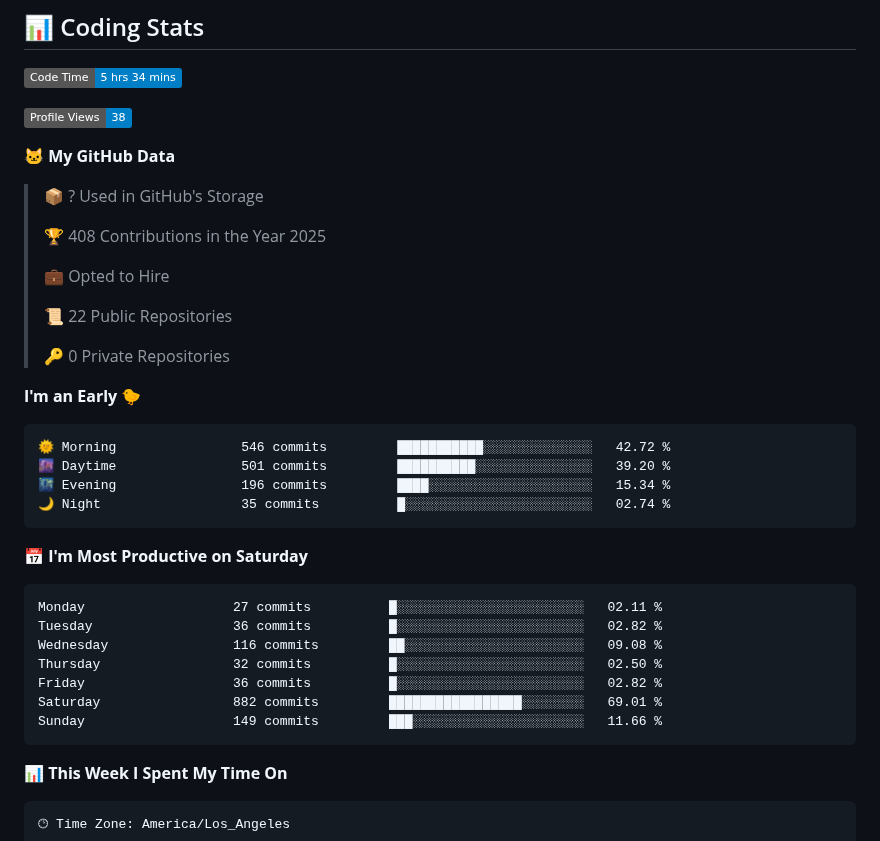
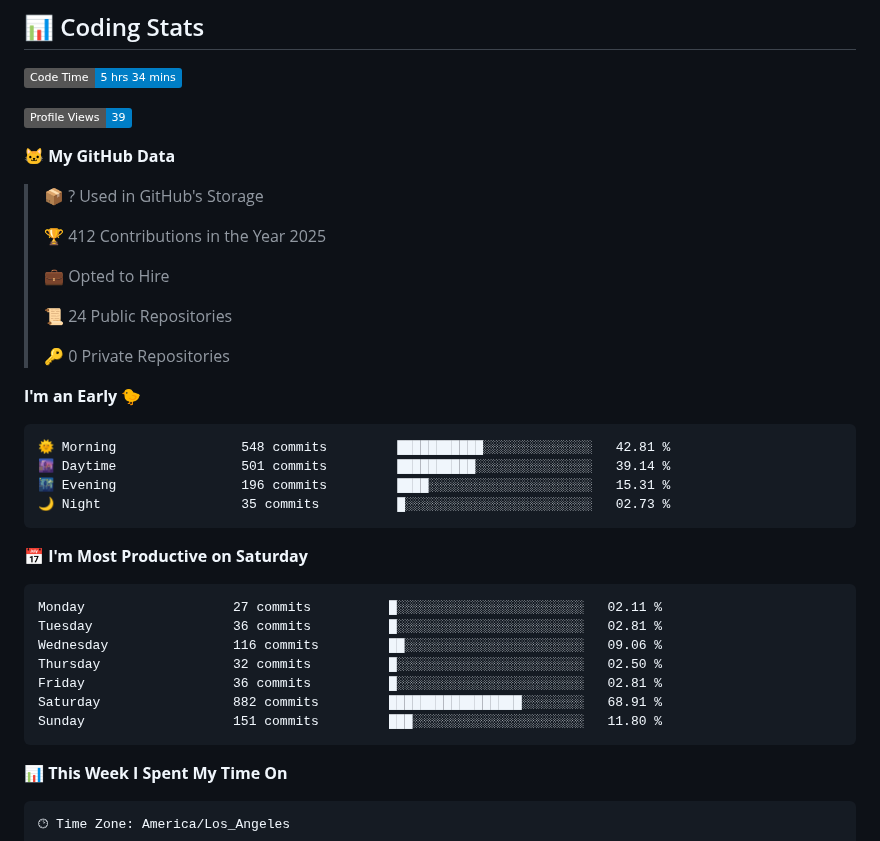
Before and after one commit to POWDER-RANGER/POWDER-RANGER, a Markdown page: README.md, the part around one of its changes. Rendered like a GitHub page; badges without logos.

Commit message:
chore: update WakaTime stats

````diff
--- a/README.md
+++ b/README.md
@@ -170,38 +170,38 @@ Thank you to our amazing sponsors who make this work possible! 🙏
 <!--START_SECTION:waka-->
 ![Code Time](http://img.shields.io/badge/Code%20Time-5%20hrs%2034%20mins-blue)
 
-![Profile Views](http://img.shields.io/badge/Profile%20Views-38-blue)
+![Profile Views](http://img.shields.io/badge/Profile%20Views-39-blue)
 
 **🐱 My GitHub Data**
 
 > 📦 ? Used in GitHub's Storage
  >
-> 🏆 408 Contributions in the Year 2025
+> 🏆 412 Contributions in the Year 2025
  >
 > 💼 Opted to Hire
  >
-> 📜 22 Public Repositories
+> 📜 24 Public Repositories
  >
 > 🔑 0 Private Repositories
  >
 **I'm an Early 🐤**
 
 ```text
-🌞 Morning                546 commits         ███████████░░░░░░░░░░░░░░   42.72 %
-🌆 Daytime                501 commits         ██████████░░░░░░░░░░░░░░░   39.20 %
-🌃 Evening                196 commits         ████░░░░░░░░░░░░░░░░░░░░░   15.34 %
-🌙 Night                  35 commits          █░░░░░░░░░░░░░░░░░░░░░░░░   02.74 %
+🌞 Morning                548 commits         ███████████░░░░░░░░░░░░░░   42.81 %
+🌆 Daytime                501 commits         ██████████░░░░░░░░░░░░░░░   39.14 %
+🌃 Evening                196 commits         ████░░░░░░░░░░░░░░░░░░░░░   15.31 %
+🌙 Night                  35 commits          █░░░░░░░░░░░░░░░░░░░░░░░░   02.73 %
 ```
 📅 **I'm Most Productive on Saturday**
 
 ```text
 Monday                   27 commits          █░░░░░░░░░░░░░░░░░░░░░░░░   02.11 %
-Tuesday                  36 commits          █░░░░░░░░░░░░░░░░░░░░░░░░   02.82 %
-Wednesday                116 commits         ██░░░░░░░░░░░░░░░░░░░░░░░   09.08 %
+Tuesday                  36 commits          █░░░░░░░░░░░░░░░░░░░░░░░░   02.81 %
+Wednesday                116 commits         ██░░░░░░░░░░░░░░░░░░░░░░░   09.06 %
 Thursday                 32 commits          █░░░░░░░░░░░░░░░░░░░░░░░░   02.50 %
-Friday                   36 commits          █░░░░░░░░░░░░░░░░░░░░░░░░   02.82 %
-Saturday                 882 commits         █████████████████░░░░░░░░   69.01 %
-Sunday                   149 commits         ███░░░░░░░░░░░░░░░░░░░░░░   11.66 %
+Friday                   36 commits          █░░░░░░░░░░░░░░░░░░░░░░░░   02.81 %
+Saturday                 882 commits         █████████████████░░░░░░░░   68.91 %
+Sunday                   151 commits         ███░░░░░░░░░░░░░░░░░░░░░░   11.80 %
 ```
 
 
````
Also changed, not shown: other parts of README.md (+1 -1 lines).
